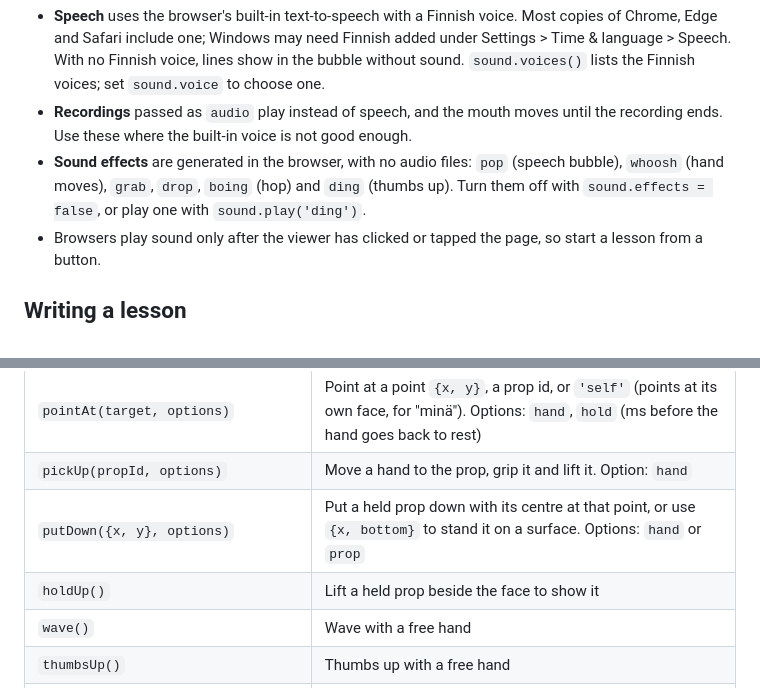
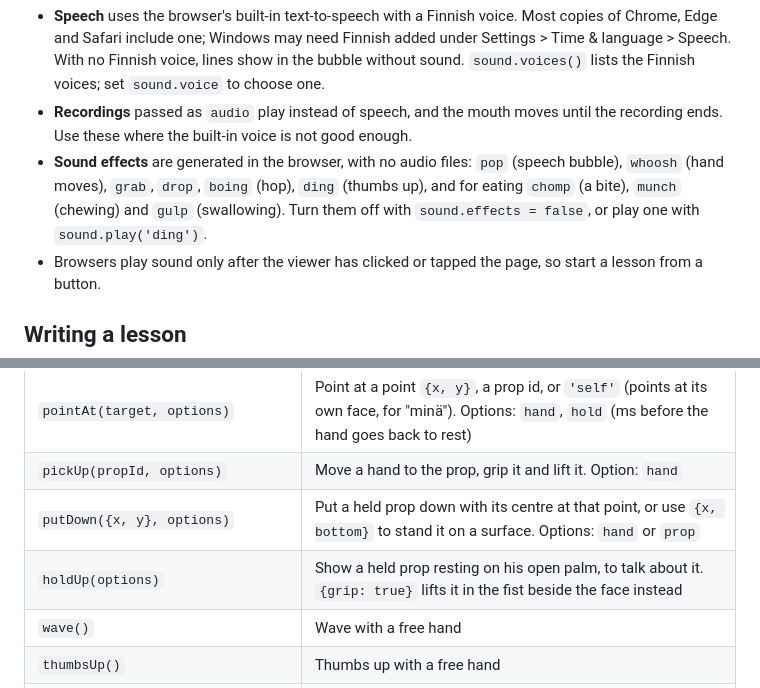
Before and after one commit to peterschuerman/kielipukki, a Markdown page: README.md, 2 parts joined by grey strips. Rendered like a GitHub page.

```diff
--- a/README.md
+++ b/README.md
@@ -108,7 +109,7 @@ await goat.say('Tämä on omena.', { audio: 'audio/tama-on-omena.mp3' });   // a
 
 - **Speech** uses the browser's built-in text-to-speech with a Finnish voice. Most copies of Chrome, Edge and Safari include one; Windows may need Finnish added under Settings > Time & language > Speech. With no Finnish voice, lines show in the bubble without sound. `sound.voices()` lists the Finnish voices; set `sound.voice` to choose one.
 - **Recordings** passed as `audio` play instead of speech, and the mouth moves until the recording ends. Use these where the built-in voice is not good enough.
-- **Sound effects** are generated in the browser, with no audio files: `pop` (speech bubble), `whoosh` (hand moves), `grab`, `drop`, `boing` (hop) and `ding` (thumbs up). Turn them off with `sound.effects = false`, or play one with `sound.play('ding')`.
+- **Sound effects** are generated in the browser, with no audio files: `pop` (speech bubble), `whoosh` (hand moves), `grab`, `drop`, `boing` (hop), `ding` (thumbs up), and for eating `chomp` (a bite), `munch` (chewing) and `gulp` (swallowing). Turn them off with `sound.effects = false`, or play one with `sound.play('ding')`.
 - Browsers play sound only after the viewer has clicked or tapped the page, so start a lesson from a button.
 
 ## Writing a lesson
@@ -168,7 +169,7 @@ Emotions: `neutral`, `happy`, `veryHappy`, `surprised`, `confused`, `thinking`,
 | `pointAt(target, options)` | Point at a point `{x, y}`, a prop id, or `'self'` (points at its own face, for "minä"). Options: `hand`, `hold` (ms before the hand goes back to rest) |
 | `pickUp(propId, options)` | Move a hand to the prop, grip it and lift it. Option: `hand` |
 | `putDown({x, y}, options)` | Put a held prop down with its centre at that point, or use `{x, bottom}` to stand it on a surface. Options: `hand` or `prop` |
-| `holdUp()` | Lift a held prop beside the face to show it |
+| `holdUp(options)` | Show a held prop resting on his open palm, to talk about it. `{grip: true}` lifts it in the fist beside the face instead |
 | `wave()` | Wave with a free hand |
 | `thumbsUp()` | Thumbs up with a free hand |
 | `rest(side)` | Move one hand or both back to rest. Held props stay held |
```
Also changed, not shown: other parts of README.md (+9 -6 lines), docs/compare.png, docs/emotions.png, docs/hands.png, docs/visemes.png, 5 other files.
